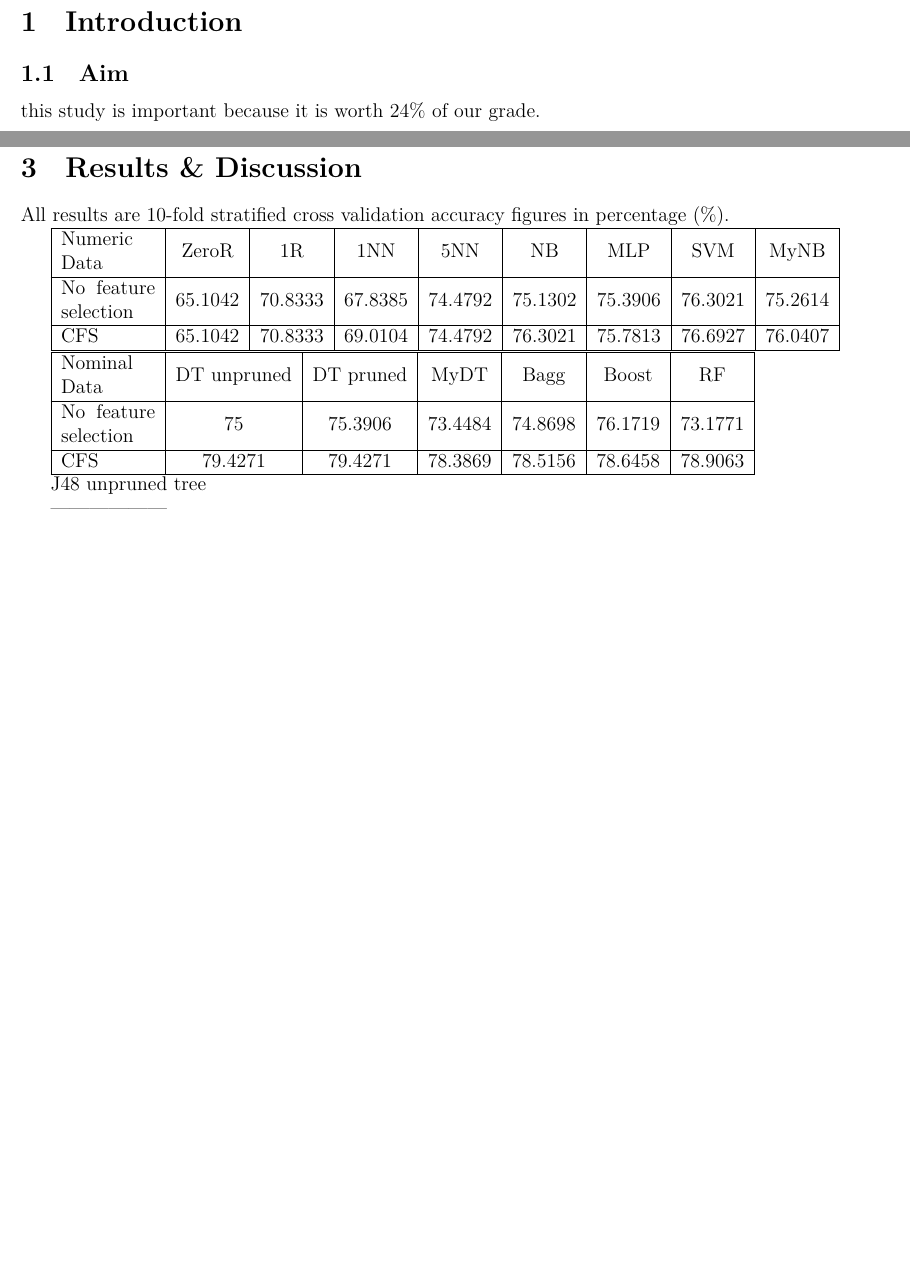
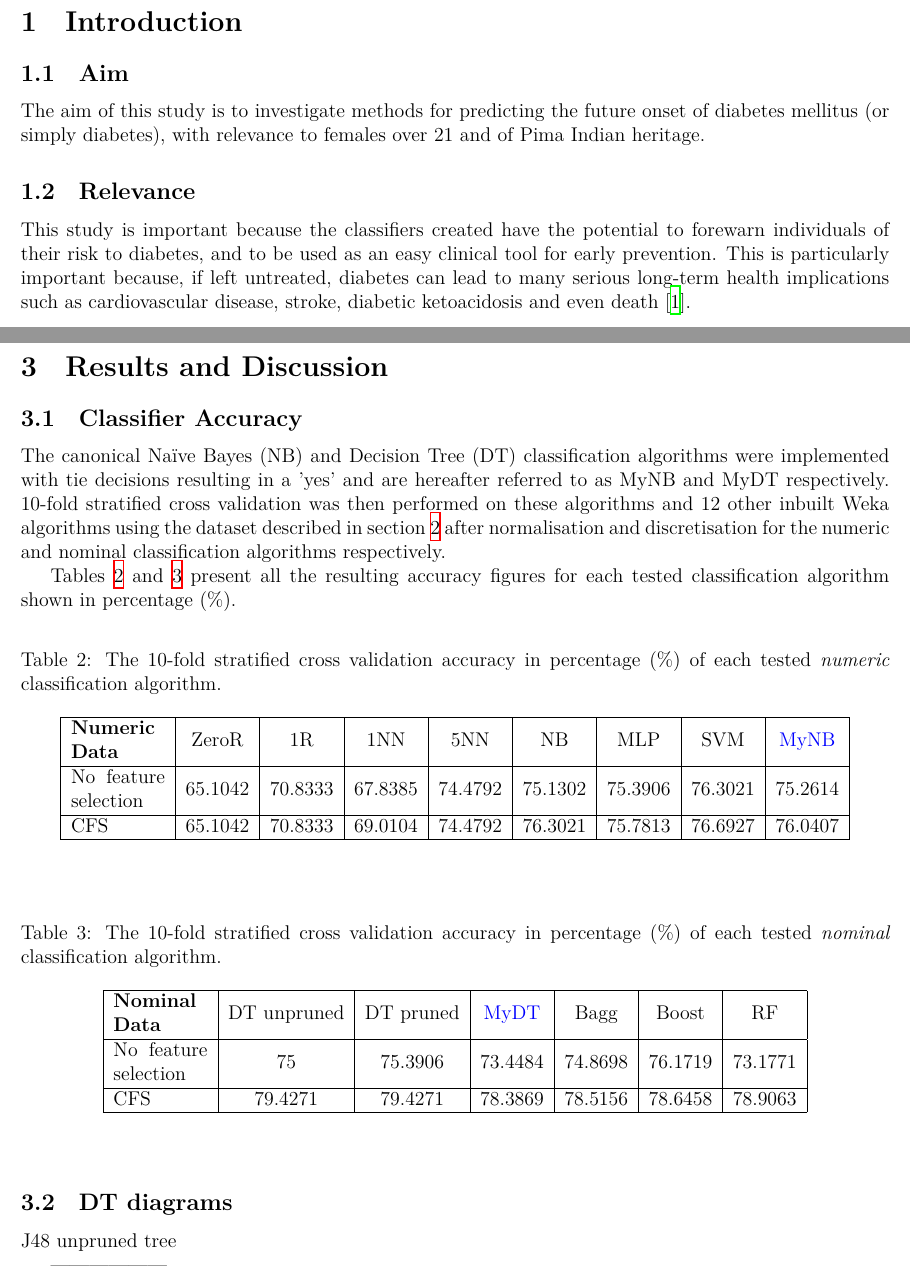
Before and after one commit to sashajenner/comp3608-a2, a LaTeX document (docs/report.tex, which reads docs/introduction.tex, docs/results_and_discussion.tex): two parts of pages 2 and 4 of 9, joined at a grey line, cut so that both start at the same text, the shorter picture padded with empty space. Compiled offline with XeLaTeX.

Commit message:
Docs update - intro, data and results

```diff
--- a/docs/introduction.tex
+++ b/docs/introduction.tex
@@ -1,8 +1,11 @@
 \section{Introduction}
-
-\subsection{Aim}
 
 % This section should briefly state the aim of your study and include a paragraph about why this study is
 % important according to you.
 
-this study is important because it is worth 24\% of our grade.
+\subsection{Aim}
+
+The aim of this study is to investigate methods for predicting the future onset of diabetes mellitus (or simply diabetes), with relevance to females over 21 and of Pima Indian heritage.
+
+\subsection{Relevance}
+This study is important because the classifiers created have the potential to forewarn individuals of their risk to diabetes, and to be used as an easy clinical tool for early prevention. This is particularly important because, if left untreated, diabetes can lead to many serious long-term health implications such as cardiovascular disease, stroke, diabetic ketoacidosis and even death \cite{diabetes}.
--- a/docs/report.tex
+++ b/docs/report.tex
@@ -6,6 +6,7 @@
 \usepackage[intoc]{nomencl}
 \makenomenclature
 \usepackage[table]{xcolor}
+\usepackage{xcolor}
 
 \begin{document}
 
--- a/docs/results_and_discussion.tex
+++ b/docs/results_and_discussion.tex
@@ -1,28 +1,41 @@
-\section{Results \& Discussion}
+\section{Results and Discussion}
 
+\subsection{Classifier Accuracy}
+The canonical Na\"ive Bayes (NB)\nomenclature{NB}{Na\"ive Bayes} and Decision Tree (DT)\nomenclature{DT}{Decision Tree} classification algorithms were implemented with tie decisions resulting in a 'yes' and are hereafter referred to as MyNB and MyDT respectively. 10-fold stratified cross validation was then performed on these algorithms and 12 other inbuilt Weka algorithms using the dataset described in section \ref{sec:data} after normalisation and discretisation for the numeric and nominal classification algorithms respectively.
 
-All results are 10-fold stratified cross validation accuracy figures in percentage (\%).
+Tables \ref{tab:acc:num} and \ref{tab:acc:nom} present all the resulting accuracy figures for each tested classification algorithm shown in percentage (\%).
 
+\begin{table}[h!]
+    \caption{The 10-fold stratified cross validation accuracy in percentage (\%) of each tested \textit{numeric} classification algorithm. \label{tab:acc:num}}
+    \begin{center}
     \begin{tabular}{|m{2cm}*{8}{|c}|}
         \hline
-    Numeric Data & ZeroR & 1R & 1NN &5NN &NB &MLP &SVM & MyNB \\
+        \textbf{Numeric Data} & ZeroR & 1R & 1NN &5NN &NB &MLP &SVM & \color{blue}MyNB \\
         \hline
         No feature selection & 65.1042 &70.8333 &67.8385 &74.4792 &75.1302 &75.3906 &76.3021 &75.2614 \\
         \hline
         CFS & 65.1042 &70.8333 &69.0104 &74.4792 &76.3021 &75.7813&76.6927 & 76.0407 \\
         \hline
     \end{tabular}
+    \end{center}
+\end{table}
 
+\begin{table}[h!]
+    \caption{The 10-fold stratified cross validation accuracy in percentage (\%) of each tested \textit{nominal} classification algorithm. \label{tab:acc:nom}}
+    \begin{center}
     \begin{tabular}{|m{2cm}*{6}{|c}|}
         \hline
-    Nominal Data & DT unpruned &DT pruned &MyDT &Bagg &Boost &RF \\
+        \textbf{Nominal Data} & DT unpruned &DT pruned &\color{blue}MyDT &Bagg &Boost &RF \\
         \hline
         No feature selection &75 & 75.3906 &73.4484 &74.8698&76.1719&73.1771 \\
         \hline
         CFS & 79.4271 & 79.4271 &78.3869 & 78.5156 & 78.6458 & 78.9063 \\
         \hline
     \end{tabular}
+    \end{center}
+\end{table}
 
+\subsection{DT diagrams}
 \begin{obeylines}
     \input{DT_unpruned}
     \input{DT_pruned}
```
Also changed, not shown: docs/bib.bib (+12 -1 lines), docs/data.tex (+4 -1 lines), docs/report.pdf, docs/results_and_discussion.tex (5 more changed lines), 1 other file. Lines whose indentation alone changed are shown as unchanged.
